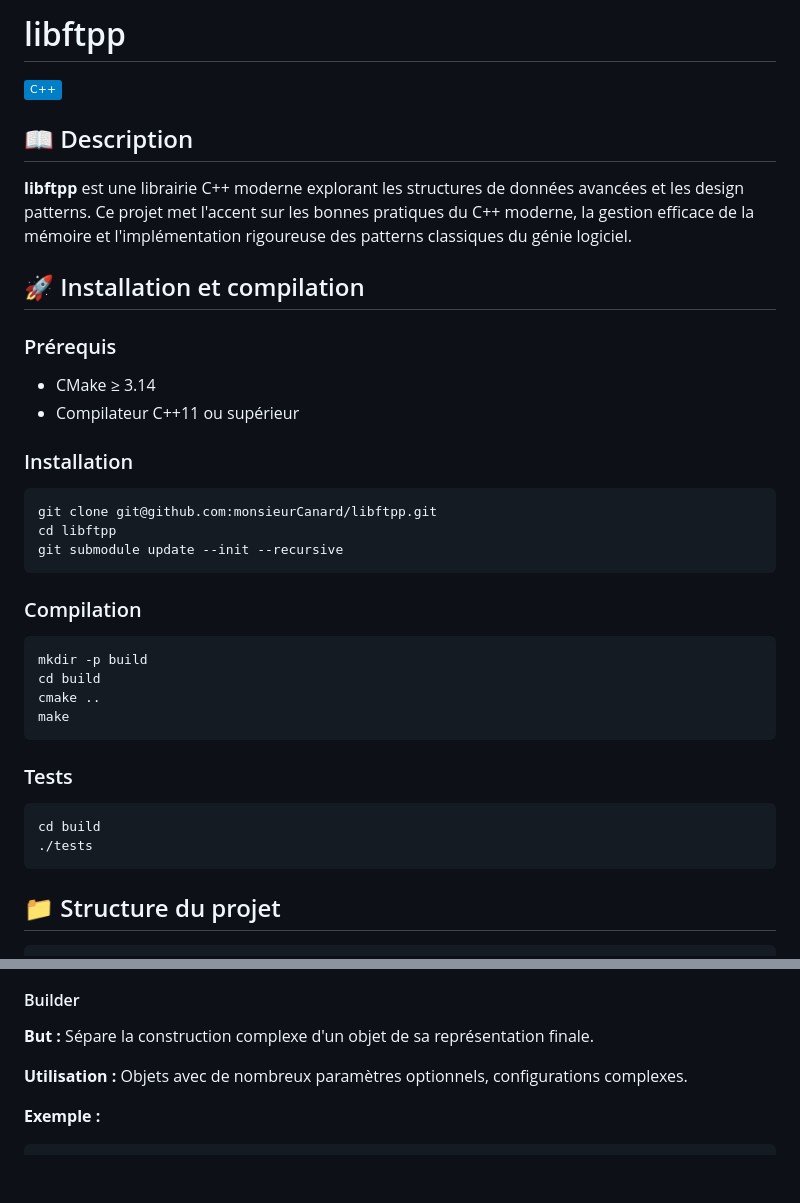
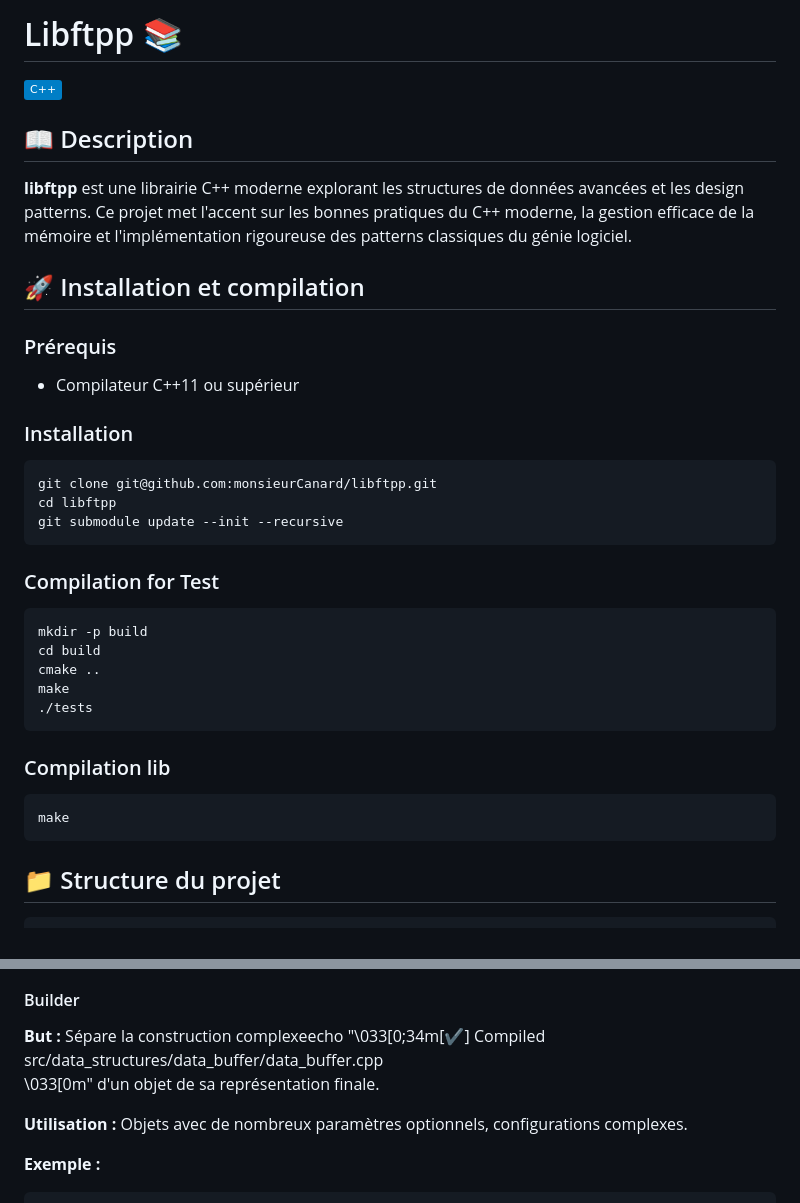
Before and after one commit to monsieurCanard/libftpp, a Markdown page: README.md, 2 parts joined by grey strips. GitHub-like rendering; badges without logos; blank space fills up the shorter version.

````diff
--- a/README.md
+++ b/README.md
@@ -1,4 +1,4 @@
-# libftpp
+# Libftpp 📚
 
 ![C++](https://img.shields.io/badge/C%2B%2B-blue.svg)
 
@@ -9,7 +9,6 @@
 ## 🚀 Installation et compilation
 
 ### Prérequis
-- CMake ≥ 3.14
 - Compilateur C++11 ou supérieur
 
 ### Installation
@@ -20,18 +19,18 @@ cd libftpp
 git submodule update --init --recursive
 ```
 
-### Compilation
+### Compilation for Test
 ```bash
 mkdir -p build
 cd build
 cmake ..
 make
+./tests
 ```
 
-### Tests
+### Compilation lib
 ```bash
-cd build
-./tests
+make
 ```
 
 ## 📁 Structure du projet
@@ -351,7 +350,9 @@ public:
 - Garantit la cohérence entre produits
 
 #### Builder
-**But :** Sépare la construction complexe d'un objet de sa représentation finale.
+**But :** Sépare la construction complexeecho "\033[0;34m[✔] Compiled src/data_structures/data_buffer/data_buffer.cpp\
+\033[0m"
+ d'un objet de sa représentation finale.
 
 **Utilisation :** Objets avec de nombreux paramètres optionnels, configurations complexes.
 
````
